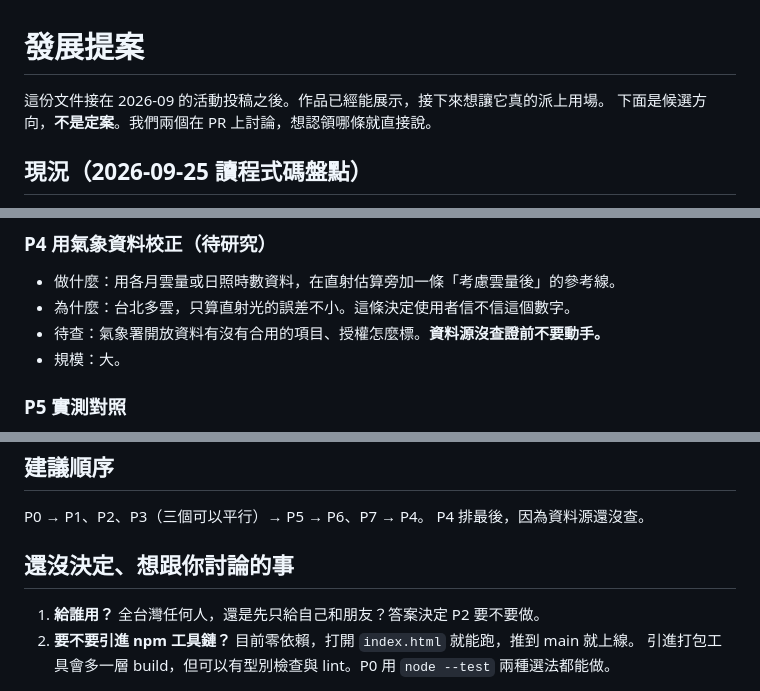
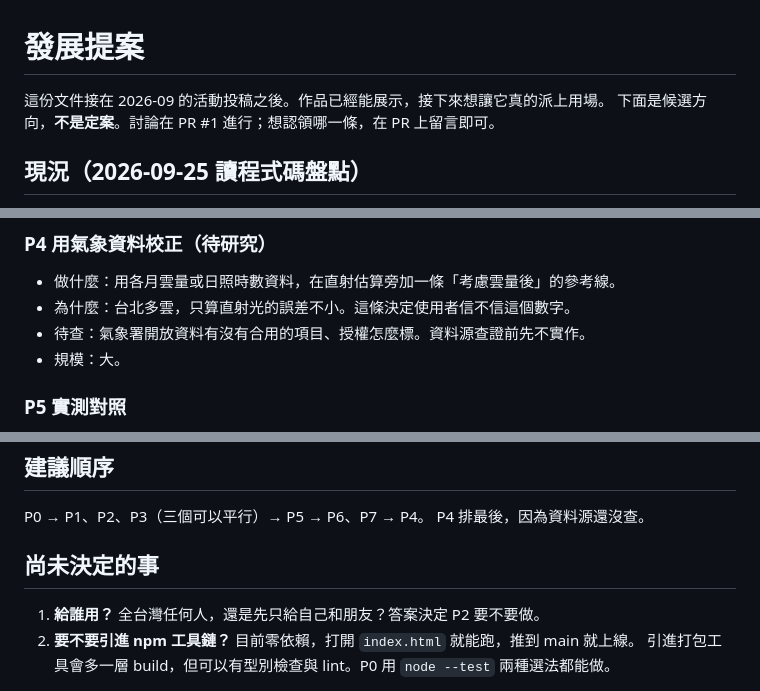
Before and after one commit to rainoff/balcony-sunlight-calculator, a Markdown page: docs/PROPOSALS.md, 3 parts joined by grey strips. Drawn GitHub-style.

Commit message:
docs(proposals): 文件語氣中性化，適合公開 repo

```diff
--- a/docs/PROPOSALS.md
+++ b/docs/PROPOSALS.md
@@ -1,7 +1,7 @@
 # 發展提案
 
 這份文件接在 2026-09 的活動投稿之後。作品已經能展示，接下來想讓它真的派上用場。
-下面是候選方向，**不是定案**。我們兩個在 PR 上討論，想認領哪條就直接說。
+下面是候選方向，**不是定案**。討論在 PR #1 進行；想認領哪一條，在 PR 上留言即可。
 
 ## 現況（2026-09-25 讀程式碼盤點）
 
@@ -43,7 +43,7 @@
 ### P4 用氣象資料校正（待研究）
 - 做什麼：用各月雲量或日照時數資料，在直射估算旁加一條「考慮雲量後」的參考線。
 - 為什麼：台北多雲，只算直射光的誤差不小。這條決定使用者信不信這個數字。
-- 待查：氣象署開放資料有沒有合用的項目、授權怎麼標。**資料源沒查證前不要動手。**
+- 待查：氣象署開放資料有沒有合用的項目、授權怎麼標。資料源查證前先不實作。
 - 規模：大。
 
 ### P5 實測對照
@@ -65,7 +65,7 @@
 P0 → P1、P2、P3（三個可以平行）→ P5 → P6、P7 → P4。
 P4 排最後，因為資料源還沒查。
 
-## 還沒決定、想跟你討論的事
+## 尚未決定的事
 
 1. **給誰用？** 全台灣任何人，還是先只給自己和朋友？答案決定 P2 要不要做。
 2. **要不要引進 npm 工具鏈？** 目前零依賴，打開 `index.html` 就能跑，推到 main 就上線。
```
